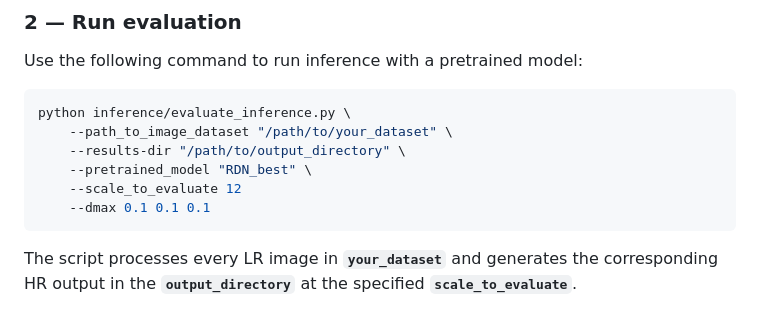
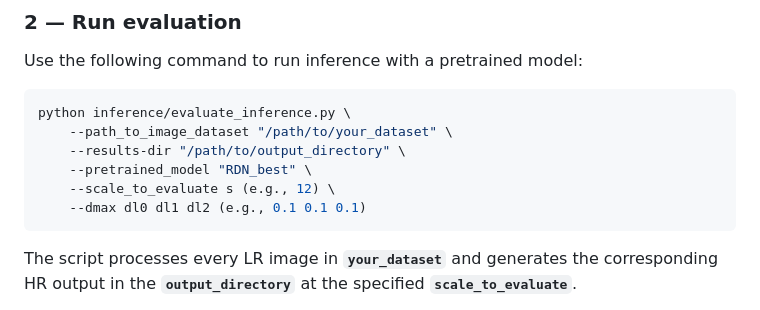
Before and after one commit to GiulioFede/QuADA-GS, a Markdown page: README.md, the part around the change. GitHub-like rendering.

````diff
--- a/README.md
+++ b/README.md
@@ -77,8 +77,8 @@ python inference/evaluate_inference.py \
     --path_to_image_dataset "/path/to/your_dataset" \
     --results-dir "/path/to/output_directory" \
     --pretrained_model "RDN_best" \
-    --scale_to_evaluate 12
-    --dmax 0.1 0.1 0.1
+    --scale_to_evaluate s (e.g., 12) \
+    --dmax dl0 dl1 dl2 (e.g., 0.1 0.1 0.1)
 ```
 
 The script processes every LR image in **`your_dataset`** and generates the corresponding HR output in the **`output_directory`** at the specified **`scale_to_evaluate`**.
````
